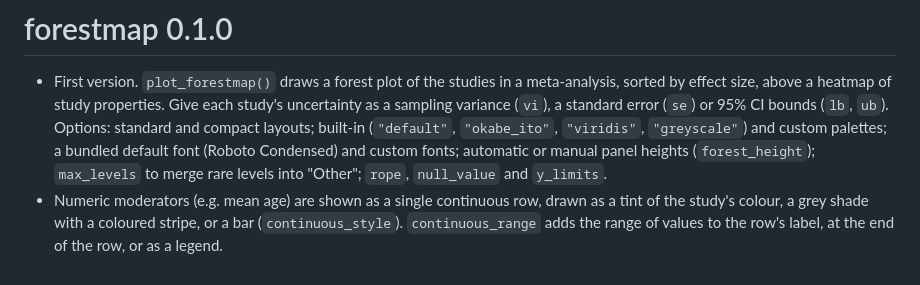
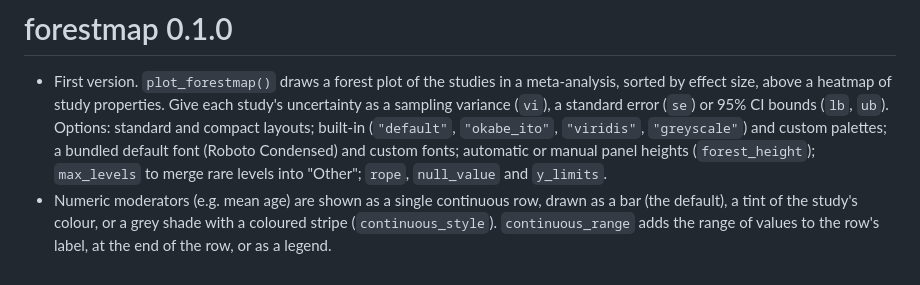
Before and after one commit to shaheedazaad/forestmap, a Markdown page: NEWS.md, the part around the change. Drawn GitHub-style.

```diff
--- a/NEWS.md
+++ b/NEWS.md
@@ -9,6 +9,6 @@
   default font (Roboto Condensed) and custom fonts; automatic or manual panel heights (`forest_height`); `max_levels`
   to merge rare levels into "Other"; `rope`, `null_value` and `y_limits`.
 * Numeric moderators (e.g. mean age) are shown as a single continuous row,
-  drawn as a tint of the study's colour, a grey shade with a coloured stripe,
-  or a bar (`continuous_style`). `continuous_range` adds the range of values
+  drawn as a bar (the default), a tint of the study's colour, or a grey shade
+  with a coloured stripe (`continuous_style`). `continuous_range` adds the range of values
   to the row's label, at the end of the row, or as a legend.
```
Also changed, not shown: README.md (+2 -2 lines), man/figures/README-example-1.png, 7 other files.
